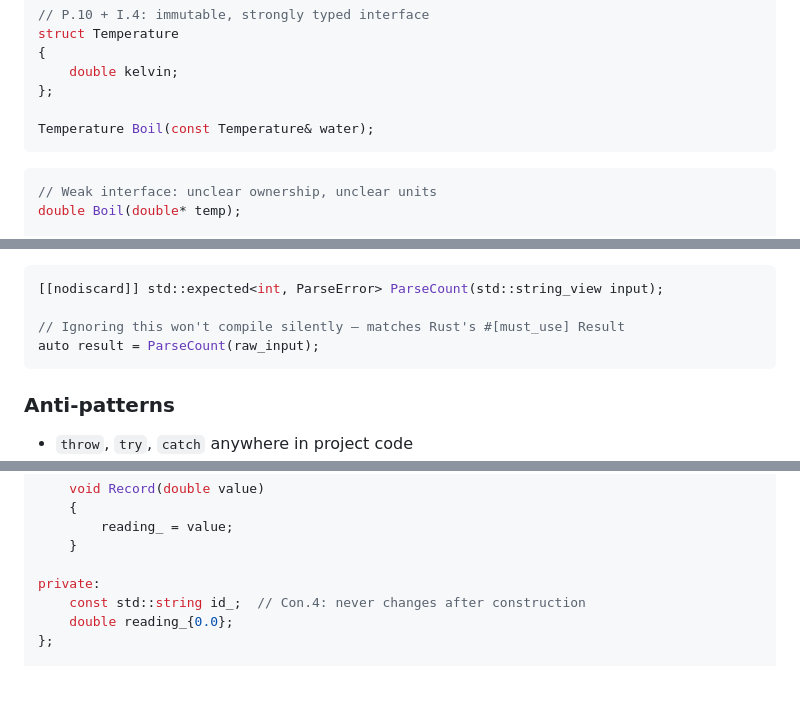
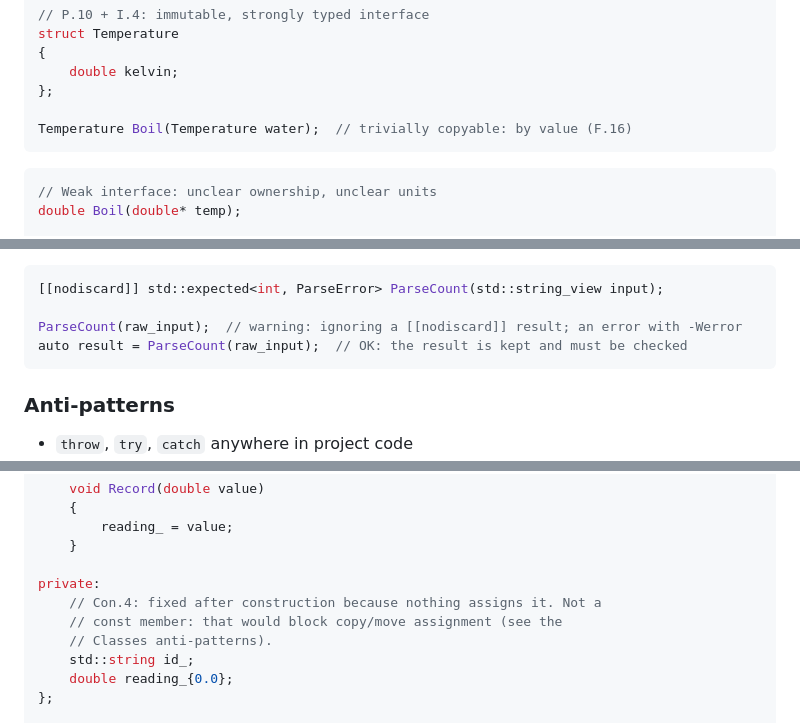
Before and after one commit to breakbadsp/modern_exchng_cpp, a Markdown page: docs/cpp-coding-standards.md, 3 parts joined by grey strips. Rendered like a GitHub page; blank space fills up the shorter version.

Commit message:
Fix examples that contradict rules in the same document.
The examples in docs/cpp-coding-standards.md are meant to show the rules,
but four of them broke a rule stated elsewhere in the file:

- Sensor had a `const std::string id_` member, labelled Con.4. The
  Classes anti-patterns list "making data members const or references"
  because a const member deletes copy and move assignment. Core
  Guidelines C.12 says the same. Con.4 is about objects, not members, so
  the example now keeps id_ fixed by never assigning it, and a comment
  says why it isn't const.
- Boil(const Temperature&) passed a struct holding one double by
  reference. F.16, and commit abb3f6e, say trivially copyable, cheap
  types go by value. It now takes Temperature by value.
- ParseCount returned std::expected without [[nodiscard]], against the
  first rule of "Error Handling". It now has [[nodiscard]].
- The [[nodiscard]] example said ignoring the result "won't compile".
  On its own, ignoring a [[nodiscard]] value is only a warning, and the
  CMake targets don't pass -Werror. The example called the function and
  kept the result, so nothing was ignored anyway. It now shows both
  cases: a discarded call (a warning, an error with -Werror) and a kept
  result.

It also removes a stray "plain snake_case" line from the checklist,
left over from before struct members got the trailing underscore.

Co-Authored-By: Claude Opus 5.5 <noreply@anthropic.com>

````diff
--- a/docs/cpp-coding-standards.md
+++ b/docs/cpp-coding-standards.md
@@ -128,7 +128,7 @@ struct Temperature
     double kelvin;
 };
 
-Temperature Boil(const Temperature& water);
+Temperature Boil(Temperature water);  // trivially copyable: by value (F.16)
 ```
 
 ```cpp
@@ -535,8 +535,8 @@ auto greeting = FindUserId("sachin")
 ```cpp
 [[nodiscard]] std::expected<int, ParseError> ParseCount(std::string_view input);
 
-// Ignoring this won't compile silently — matches Rust's #[must_use] Result
-auto result = ParseCount(raw_input);
+ParseCount(raw_input);  // warning: ignoring a [[nodiscard]] result; an error with -Werror
+auto result = ParseCount(raw_input);  // OK: the result is kept and must be checked
 ```
 
 ### Anti-patterns
@@ -580,7 +580,10 @@ public:
     }
 
 private:
-    const std::string id_;  // Con.4: never changes after construction
+    // Con.4: fixed after construction because nothing assigns it. Not a
+    // const member: that would block copy/move assignment (see the
+    // Classes anti-patterns).
+    std::string id_;
     double reading_{0.0};
 };
 
````
Also changed, not shown: other parts of docs/cpp-coding-standards.md (+1 -2 lines).
